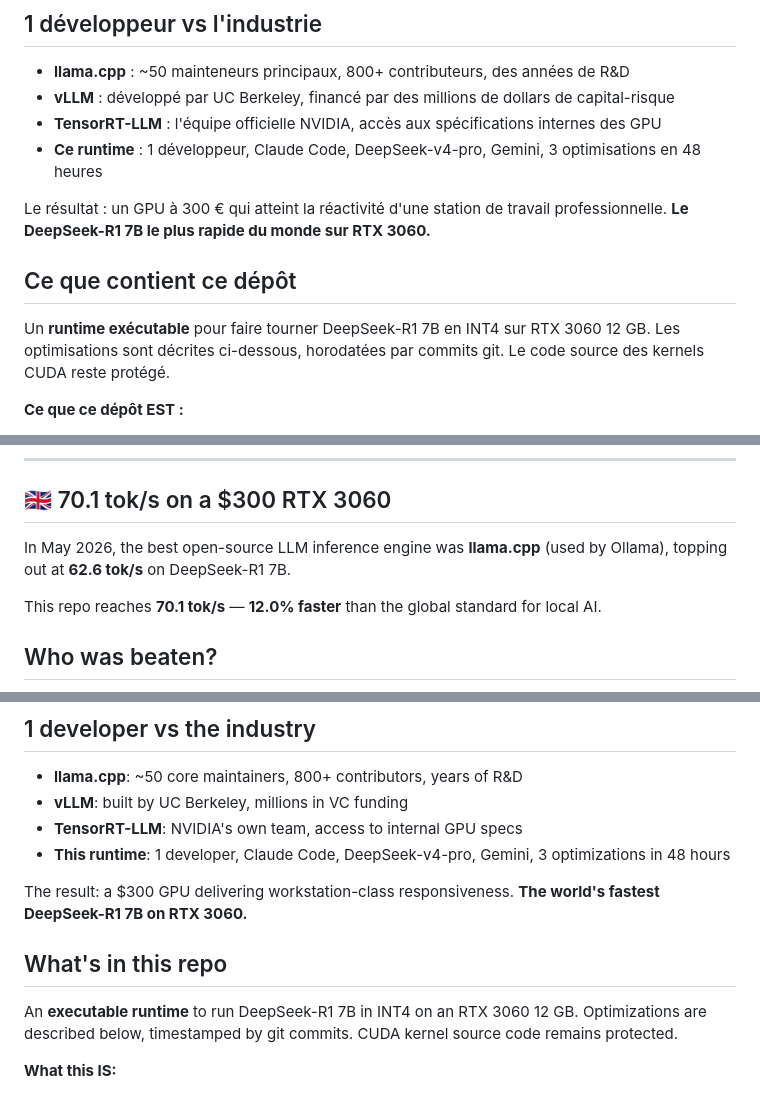
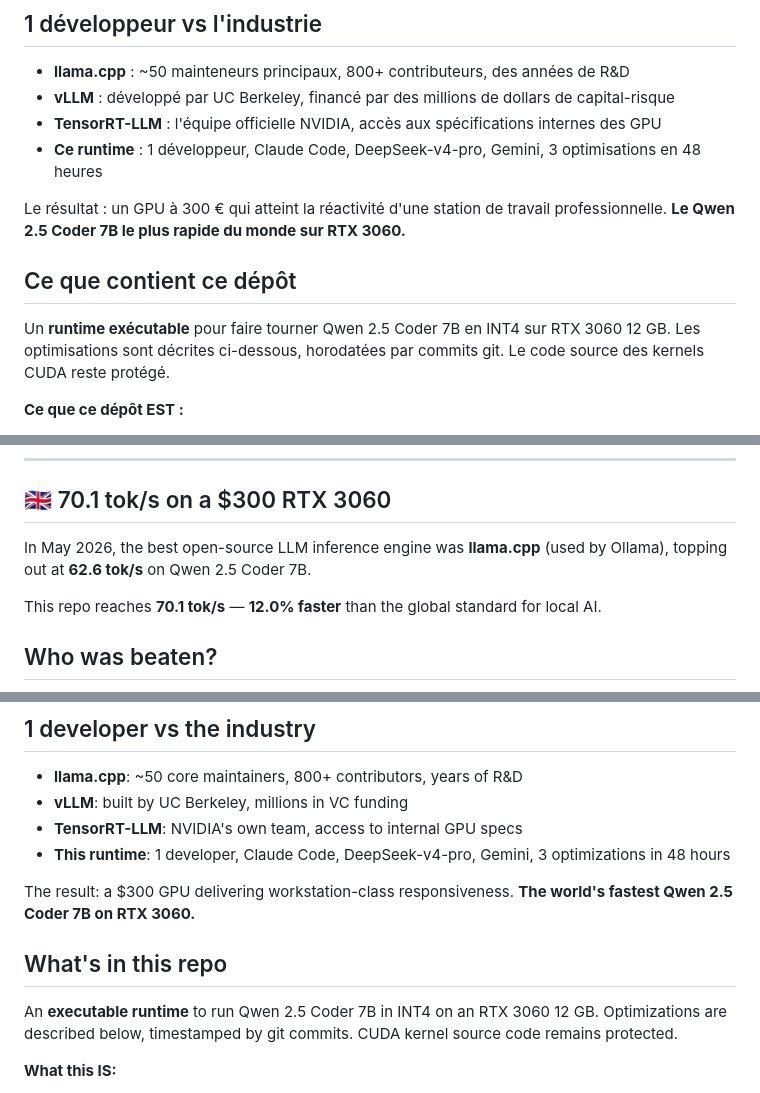
Before and after one commit to Wierzbowski-Alien/qwen-coder-w4a16-demo, a Markdown page: README.md, 3 parts joined by grey strips. Rendered like a GitHub page.

```diff
--- a/README.md
+++ b/README.md
@@ -40,12 +40,12 @@ a été sculpté pour un **circuit spécifique** : la RTX 3060 12 GB.
 - **Ce runtime** : 1 développeur, Claude Code, DeepSeek-v4-pro, Gemini, 3 optimisations en 48 heures
 
 Le résultat : un GPU à 300 € qui atteint la réactivité d'une station de
-travail professionnelle. **Le DeepSeek-R1 7B le plus rapide du monde sur
+travail professionnelle. **Le Qwen 2.5 Coder 7B le plus rapide du monde sur
 RTX 3060.**
 
 ## Ce que contient ce dépôt
 
-Un **runtime exécutable** pour faire tourner DeepSeek-R1 7B en INT4 sur
+Un **runtime exécutable** pour faire tourner Qwen 2.5 Coder 7B en INT4 sur
 RTX 3060 12 GB. Les optimisations sont décrites ci-dessous, horodatées
 par commits git. Le code source des kernels CUDA reste protégé.
 
@@ -254,7 +254,7 @@ Je suis à l'écoute pour :
 ## 🇬🇧 70.1 tok/s on a $300 RTX 3060
 
 In May 2026, the best open-source LLM inference engine was **llama.cpp**
-(used by Ollama), topping out at **62.6 tok/s** on DeepSeek-R1 7B.
+(used by Ollama), topping out at **62.6 tok/s** on Qwen 2.5 Coder 7B.
 
 This repo reaches **70.1 tok/s** — **12.0% faster** than the global
 standard for local AI.
@@ -281,11 +281,11 @@ runtime was sculpted for a **single circuit**: the RTX 3060 12 GB.
 - **This runtime**: 1 developer, Claude Code, DeepSeek-v4-pro, Gemini, 3 optimizations in 48 hours
 
 The result: a $300 GPU delivering workstation-class responsiveness.
-**The world's fastest DeepSeek-R1 7B on RTX 3060.**
+**The world's fastest Qwen 2.5 Coder 7B on RTX 3060.**
 
 ## What's in this repo
 
-An **executable runtime** to run DeepSeek-R1 7B in INT4 on an RTX 3060
+An **executable runtime** to run Qwen 2.5 Coder 7B in INT4 on an RTX 3060
 12 GB. Optimizations are described below, timestamped by git commits.
 CUDA kernel source code remains protected.
 
```
Also changed, not shown: other parts of README.md (+14 -14 lines).
